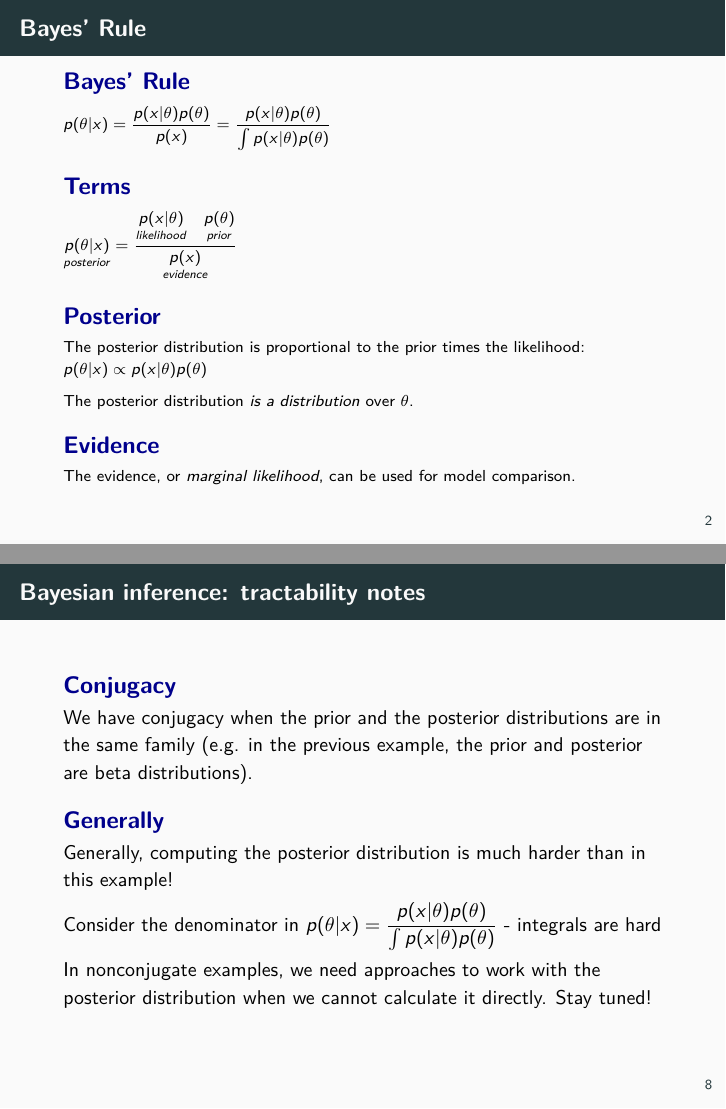
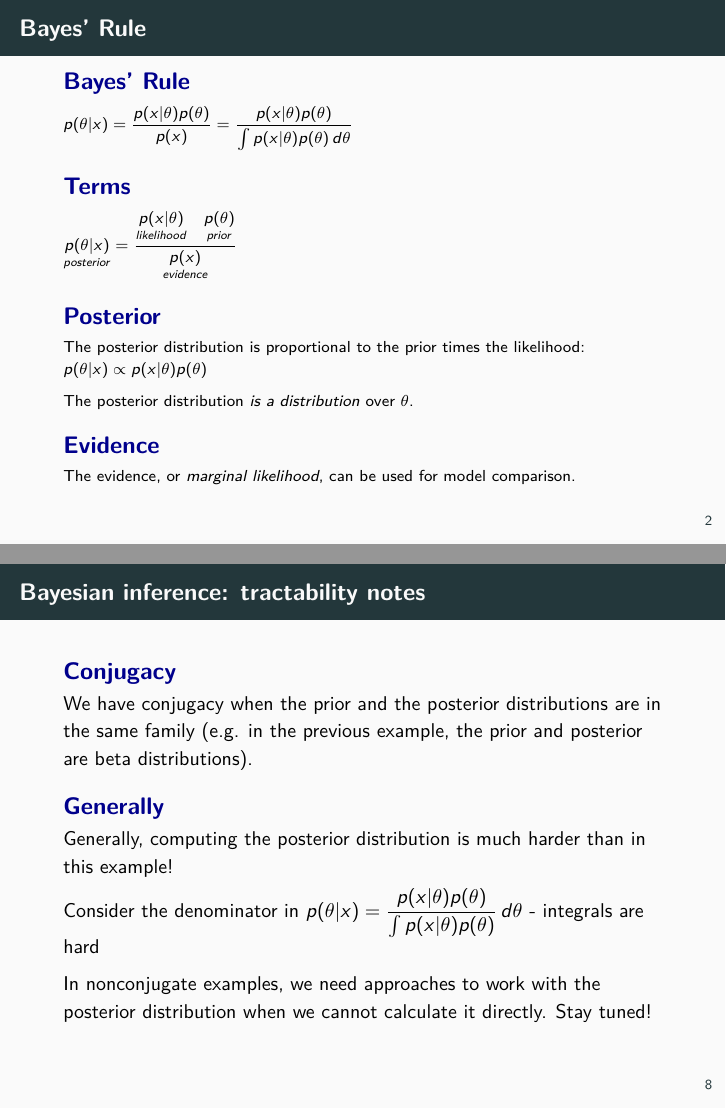
Before and after one commit to mikewojnowicz/stat_ml_anomaly, LaTeX slides (slides/module1_basics/bayes-intro/bayes-intro.tex): pages 3 and 9 of 9, joined at a grey line. Compiled offline with pdfLaTeX.

Commit message:
typo fixes

```diff
--- a/slides/module1_basics/bayes-intro/bayes-intro.tex
+++ b/slides/module1_basics/bayes-intro/bayes-intro.tex
@@ -40,7 +40,7 @@
 \footnotesize
 
 \begin{sblock}{Bayes' Rule}
-$ p(\theta | x) = \dfrac{p(x | \theta) p(\theta)}{p(x)} =\dfrac{p(x | \theta) p(\theta)}{\int p(x | \theta) p(\theta)}  $
+$ p(\theta | x) = \dfrac{p(x | \theta) p(\theta)}{p(x)} =\dfrac{p(x | \theta) p(\theta)}{\int p(x | \theta) p(\theta) \, d\theta}  $
 \end{sblock}
 
 \begin{sblock}{Terms}
@@ -189,7 +189,7 @@ We have conjugacy when the prior and the posterior distributions are in the same
 \begin{sblock}{Generally}
 Generally, computing the posterior distribution is much harder than in this example!
 \vfill
-Consider the denominator in $ p(\theta | x) = \dfrac{p(x | \theta) p(\theta)}{\int p(x | \theta) p(\theta)}  $  - integrals are hard
+Consider the denominator in $ p(\theta | x) = \dfrac{p(x | \theta) p(\theta)}{\int p(x | \theta) p(\theta)} \, d\theta $  - integrals are hard
 \vfill
 In nonconjugate examples, we need approaches to work with the posterior distribution when we cannot calculate it directly. Stay tuned!
 \end{sblock}
```
Also changed, not shown: slides/module2_em_and_pgms/hmms/hmm.tex (+1 -1 lines), slides/module1_basics/bayes-intro/bayes-intro.pdf, slides/module2_em_and_pgms/hmms/hmm.pdf.
